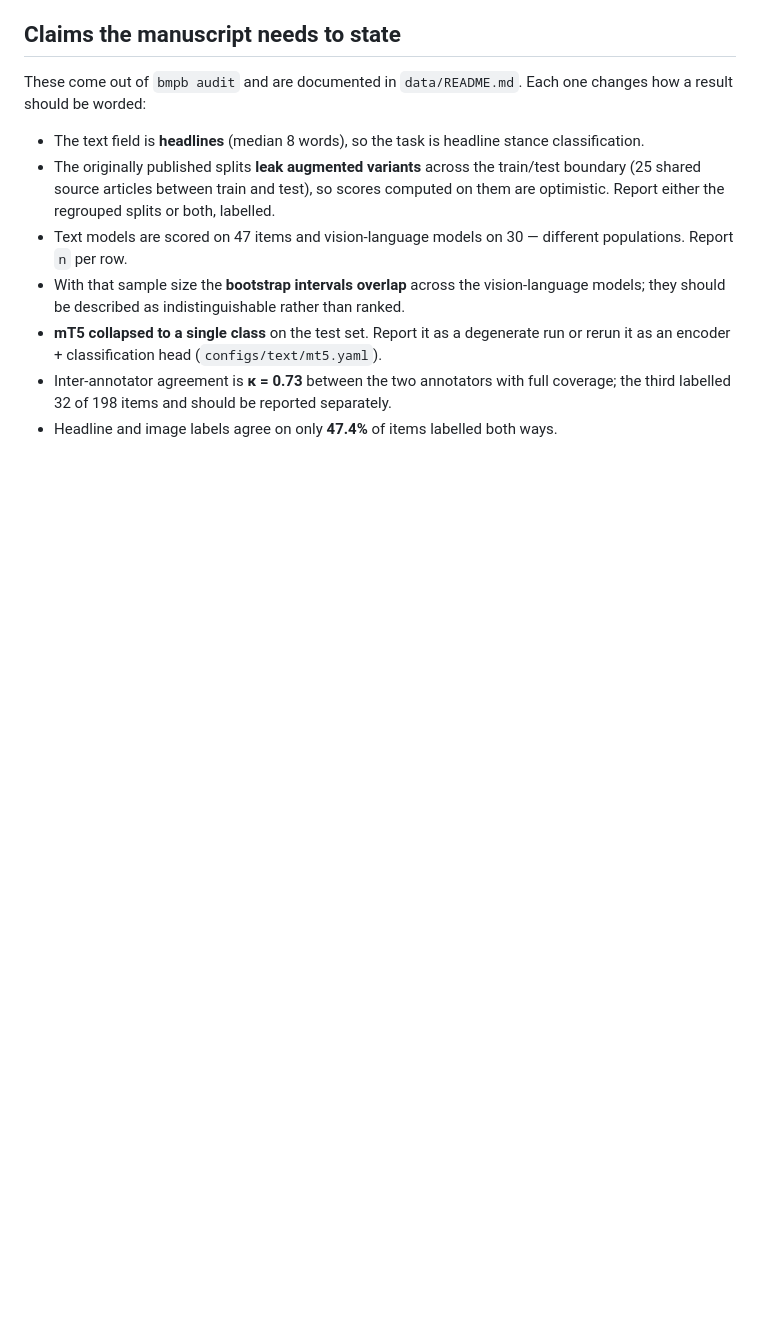
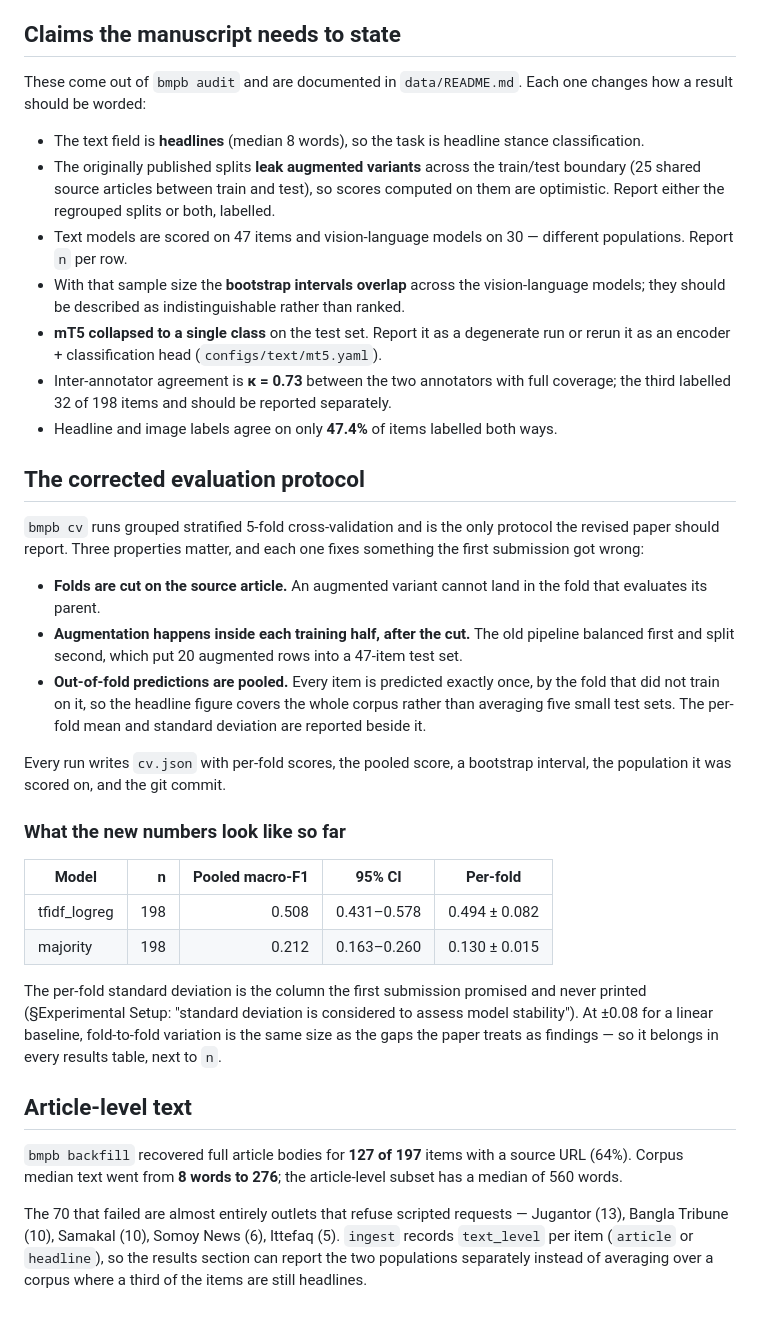
Before and after one commit to kishormorol/bangla-multimodal-political-stance, a Markdown page: docs/paper.md, the part around the change. Drawn GitHub-style; blank space fills up the shorter version.

Commit message:
Record the corrected protocol and article-level coverage in the paper notes
Backfill recovered bodies for 127 of 197 items (64%), taking corpus median text
from 8 words to 276. The failures are the outlets that refuse scripted requests,
so ingest records text_level per item and the results section can report the two
populations separately.

Co-Authored-By: Kishor Morol <kishormorol@gmail.com>

```diff
--- a/docs/paper.md
+++ b/docs/paper.md
@@ -105,3 +105,47 @@ changes how a result should be worded:
 * Inter-annotator agreement is **κ = 0.73** between the two annotators with full
   coverage; the third labelled 32 of 198 items and should be reported separately.
 * Headline and image labels agree on only **47.4%** of items labelled both ways.
+
+## The corrected evaluation protocol
+
+`bmpb cv` runs grouped stratified 5-fold cross-validation and is the only
+protocol the revised paper should report. Three properties matter, and each one
+fixes something the first submission got wrong:
+
+* **Folds are cut on the source article.** An augmented variant cannot land in
+  the fold that evaluates its parent.
+* **Augmentation happens inside each training half, after the cut.** The old
+  pipeline balanced first and split second, which put 20 augmented rows into a
+  47-item test set.
+* **Out-of-fold predictions are pooled.** Every item is predicted exactly once,
+  by the fold that did not train on it, so the headline figure covers the whole
+  corpus rather than averaging five small test sets. The per-fold mean and
+  standard deviation are reported beside it.
+
+Every run writes `cv.json` with per-fold scores, the pooled score, a bootstrap
+interval, the population it was scored on, and the git commit.
+
+### What the new numbers look like so far
+
+| Model | n | Pooled macro-F1 | 95% CI | Per-fold |
+| --- | ---: | ---: | --- | --- |
+| tfidf_logreg | 198 | 0.508 | 0.431–0.578 | 0.494 ± 0.082 |
+| majority | 198 | 0.212 | 0.163–0.260 | 0.130 ± 0.015 |
+
+The per-fold standard deviation is the column the first submission promised and
+never printed (§Experimental Setup: "standard deviation is considered to assess
+model stability"). At ±0.08 for a linear baseline, fold-to-fold variation is the
+same size as the gaps the paper treats as findings — so it belongs in every
+results table, next to `n`.
+
+## Article-level text
+
+`bmpb backfill` recovered full article bodies for **127 of 197** items with a
+source URL (64%). Corpus median text went from **8 words to 276**; the
+article-level subset has a median of 560 words.
+
+The 70 that failed are almost entirely outlets that refuse scripted requests —
+Jugantor (13), Bangla Tribune (10), Samakal (10), Somoy News (6), Ittefaq (5).
+`ingest` records `text_level` per item (`article` or `headline`), so the results
+section can report the two populations separately instead of averaging over a
+corpus where a third of the items are still headlines.
```
